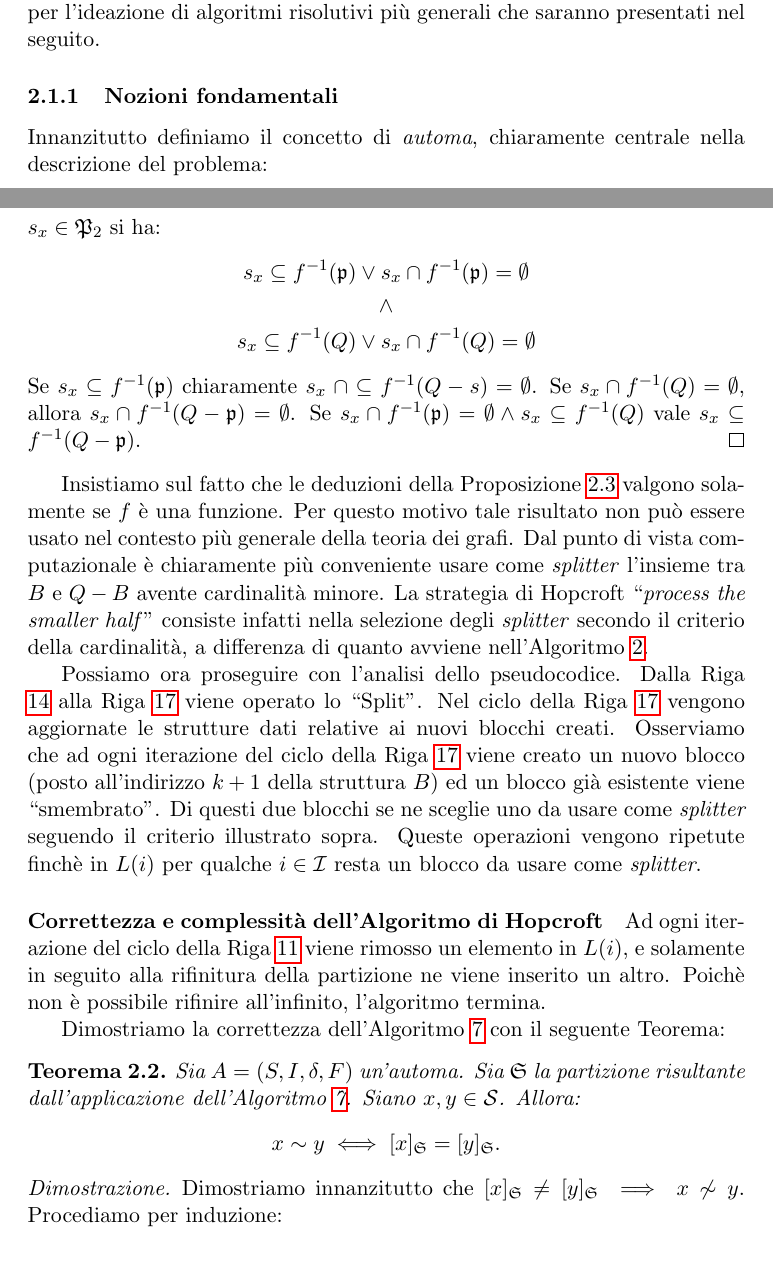
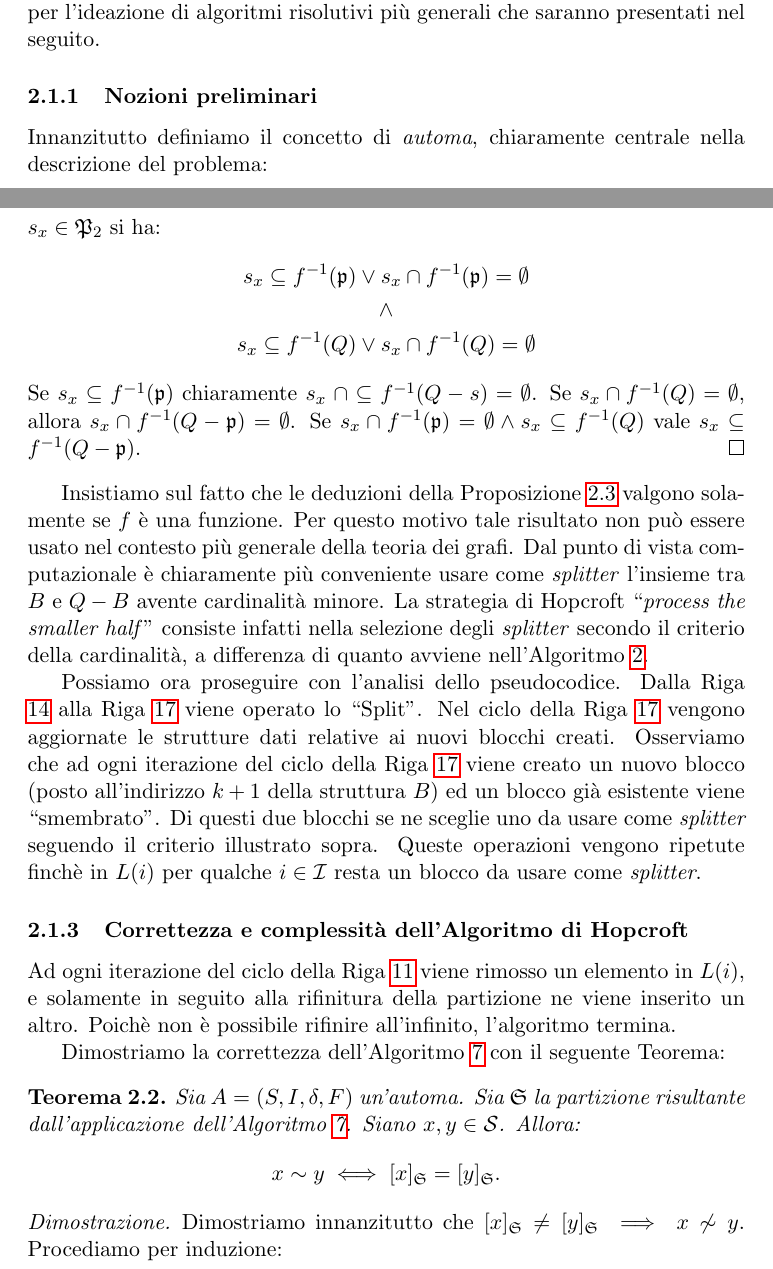
Before and after one commit to fandreuz/bsc-thesis, a LaTeX document (document.tex, which reads sezione2/hopcroft/file.tex): two parts of pages 27 and 35 of 79, joined at a grey line, cut so that both start at the same text. Compiled offline with pdfLaTeX.

Commit message:
corretti nomi/gerarchia sezioni

```diff
--- a/sezione2/hopcroft/file.tex
+++ b/sezione2/hopcroft/file.tex
@@ -4,7 +4,7 @@ Esaminiamo innanzitutto un algoritmo risolutivo per una versione semplificata de
 \newcommand{\automata}{$\mathcal{A} = (\mathcal{S},\mathcal{I},\mathcal{U},\mathcal{F},\delta)$ }
 \newcommand{\argsautomata}{$\mathcal{S},\mathcal{I},\mathcal{U},\mathcal{F},\delta$ }
 
-\subsubsection{Nozioni fondamentali}
+\subsubsection{Nozioni preliminari}
 Innanzitutto definiamo il concetto di \emph{automa}, chiaramente centrale nella descrizione del problema:
 \begin{definition}
     Consideriamo i seguenti oggetti matematici:
@@ -313,7 +313,7 @@ Insistiamo sul fatto che le deduzioni della Proposizione \ref{prop:process_small
 
 Possiamo ora proseguire con l'analisi dello pseudocodice. Dalla Riga \ref{alg:hop_split} alla Riga \ref{alg:hop_aggiorna_dopo_split} viene operato lo ``Split''. Nel ciclo della Riga \ref{alg:hop_aggiorna_dopo_split} vengono aggiornate le strutture dati relative ai nuovi blocchi creati. Osserviamo che ad ogni iterazione del ciclo della Riga \ref{alg:hop_aggiorna_dopo_split} viene creato un nuovo blocco (posto all'indirizzo $k+1$ della struttura $B$) ed un blocco già esistente viene ``smembrato''. Di questi due blocchi se ne sceglie uno da usare come \emph{splitter} seguendo il criterio illustrato sopra. Queste operazioni vengono ripetute finchè in $L(i)$ per qualche $i \in \mathcal{I}$ resta un blocco da usare come \emph{splitter}.
 
-\paragraph{Correttezza e complessità dell'Algoritmo di Hopcroft} Ad ogni iterazione del ciclo della Riga \ref{alg:hop_ciclo_infinito} viene rimosso un elemento in $L(i)$, e solamente in seguito alla rifinitura della partizione ne viene inserito un altro. Poichè non è possibile rifinire all'infinito, l'algoritmo termina.
+\subsubsection{Correttezza e complessità dell'Algoritmo di Hopcroft} Ad ogni iterazione del ciclo della Riga \ref{alg:hop_ciclo_infinito} viene rimosso un elemento in $L(i)$, e solamente in seguito alla rifinitura della partizione ne viene inserito un altro. Poichè non è possibile rifinire all'infinito, l'algoritmo termina.
 
 Dimostriamo la correttezza dell'Algoritmo \ref{alg:hop} con il seguente Teorema:
 \begin{theorem}
```
